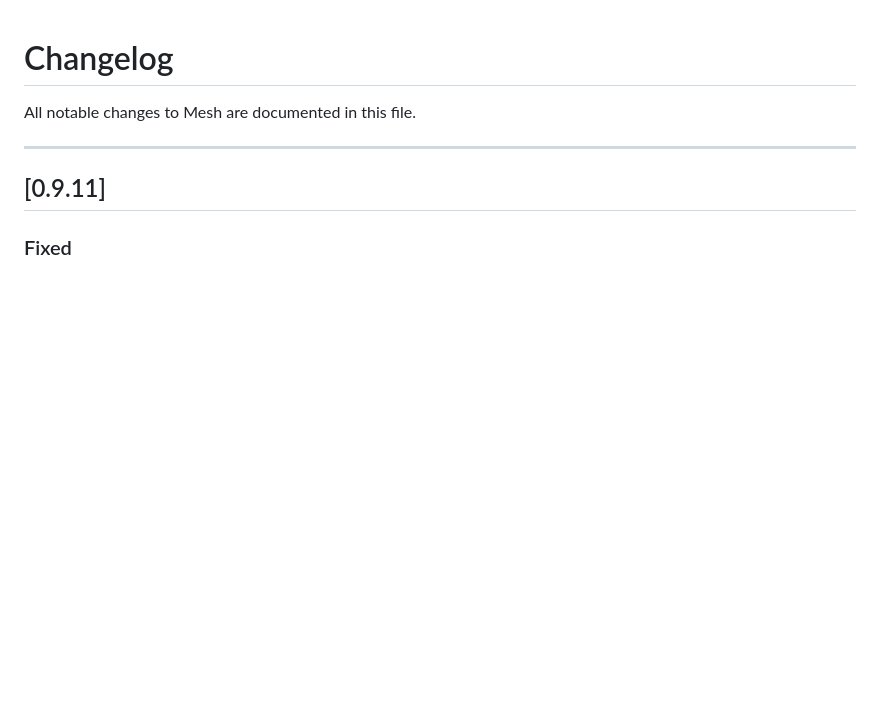
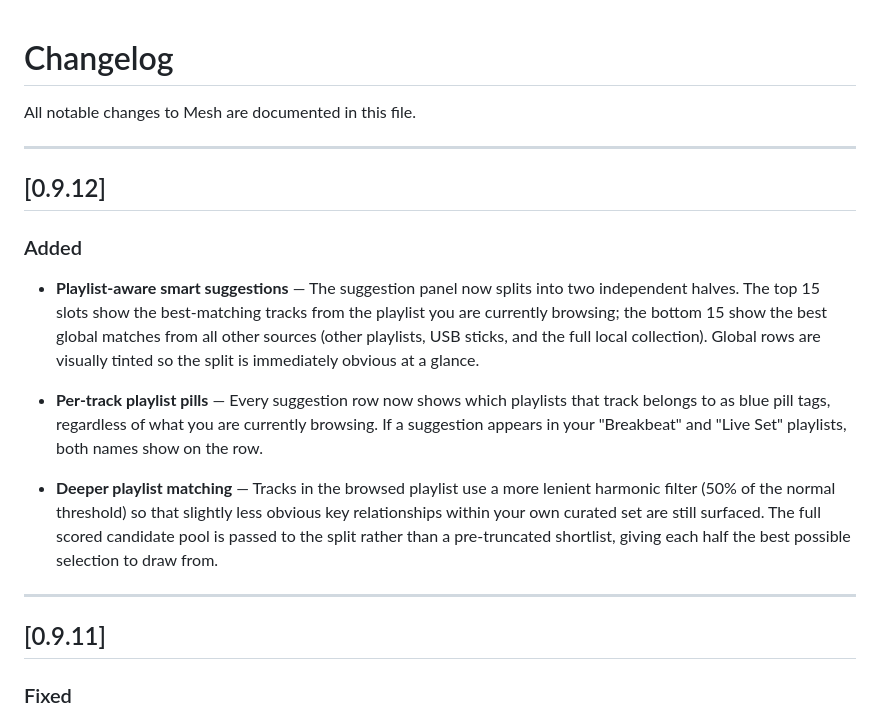
Before and after one commit to dataO1/Mesh, a Markdown page: CHANGELOG.md, the part around the change. Rendered like a GitHub page; blank space fills up the shorter version.

Commit message:
docs: add 0.9.12 changelog entries
Co-Authored-By: Claude Sonnet 4.6 <noreply@anthropic.com>

```diff
--- a/CHANGELOG.md
+++ b/CHANGELOG.md
@@ -1,6 +1,30 @@
 # Changelog
 
 All notable changes to Mesh are documented in this file.
+
+---
+
+## [0.9.12]
+
+### Added
+
+- **Playlist-aware smart suggestions** — The suggestion panel now splits into
+  two independent halves. The top 15 slots show the best-matching tracks from
+  the playlist you are currently browsing; the bottom 15 show the best global
+  matches from all other sources (other playlists, USB sticks, and the full
+  local collection). Global rows are visually tinted so the split is immediately
+  obvious at a glance.
+
+- **Per-track playlist pills** — Every suggestion row now shows which playlists
+  that track belongs to as blue pill tags, regardless of what you are currently
+  browsing. If a suggestion appears in your "Breakbeat" and "Live Set" playlists,
+  both names show on the row.
+
+- **Deeper playlist matching** — Tracks in the browsed playlist use a more lenient
+  harmonic filter (50% of the normal threshold) so that slightly less obvious key
+  relationships within your own curated set are still surfaced. The full scored
+  candidate pool is passed to the split rather than a pre-truncated shortlist,
+  giving each half the best possible selection to draw from.
 
 ---
 
```
